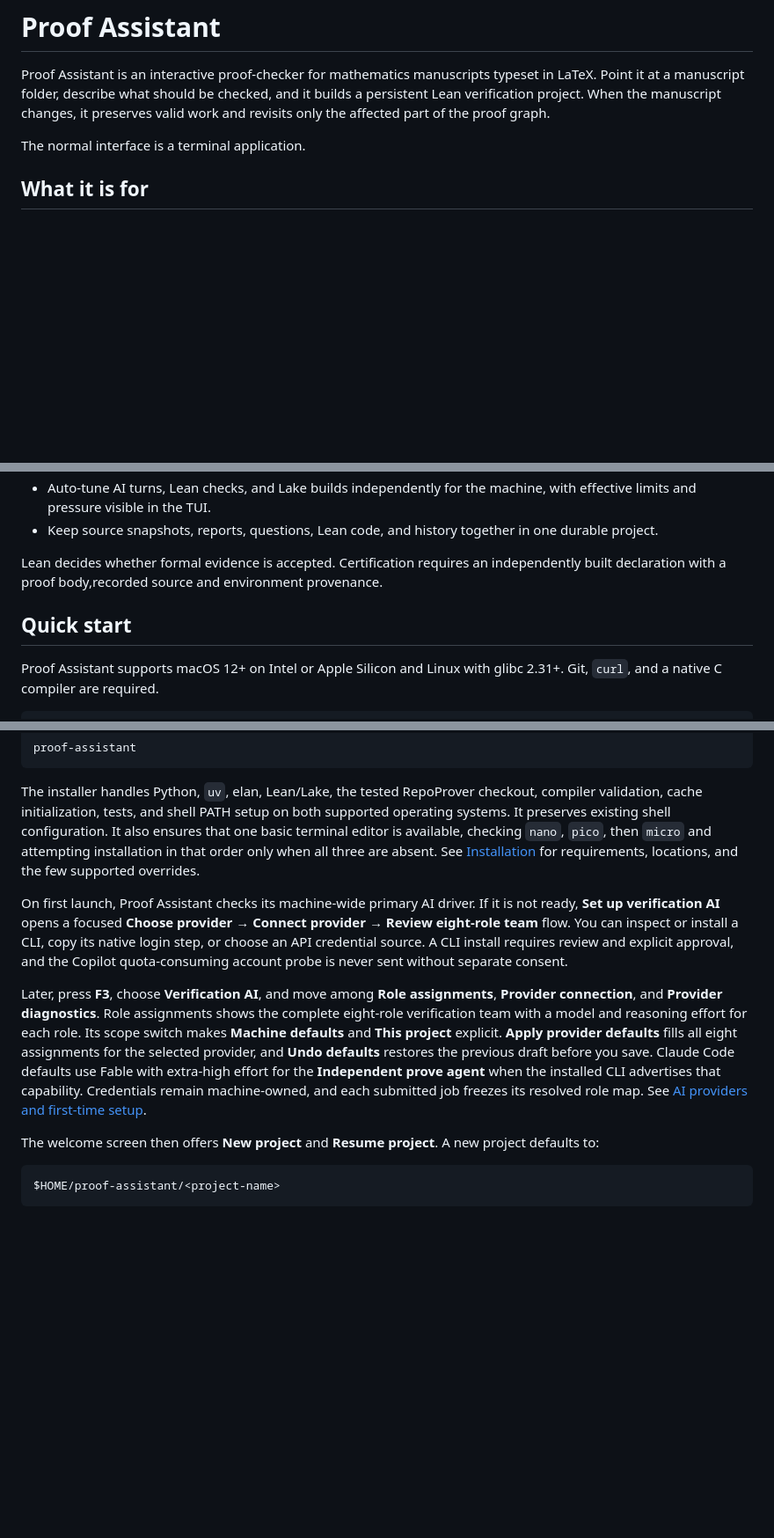
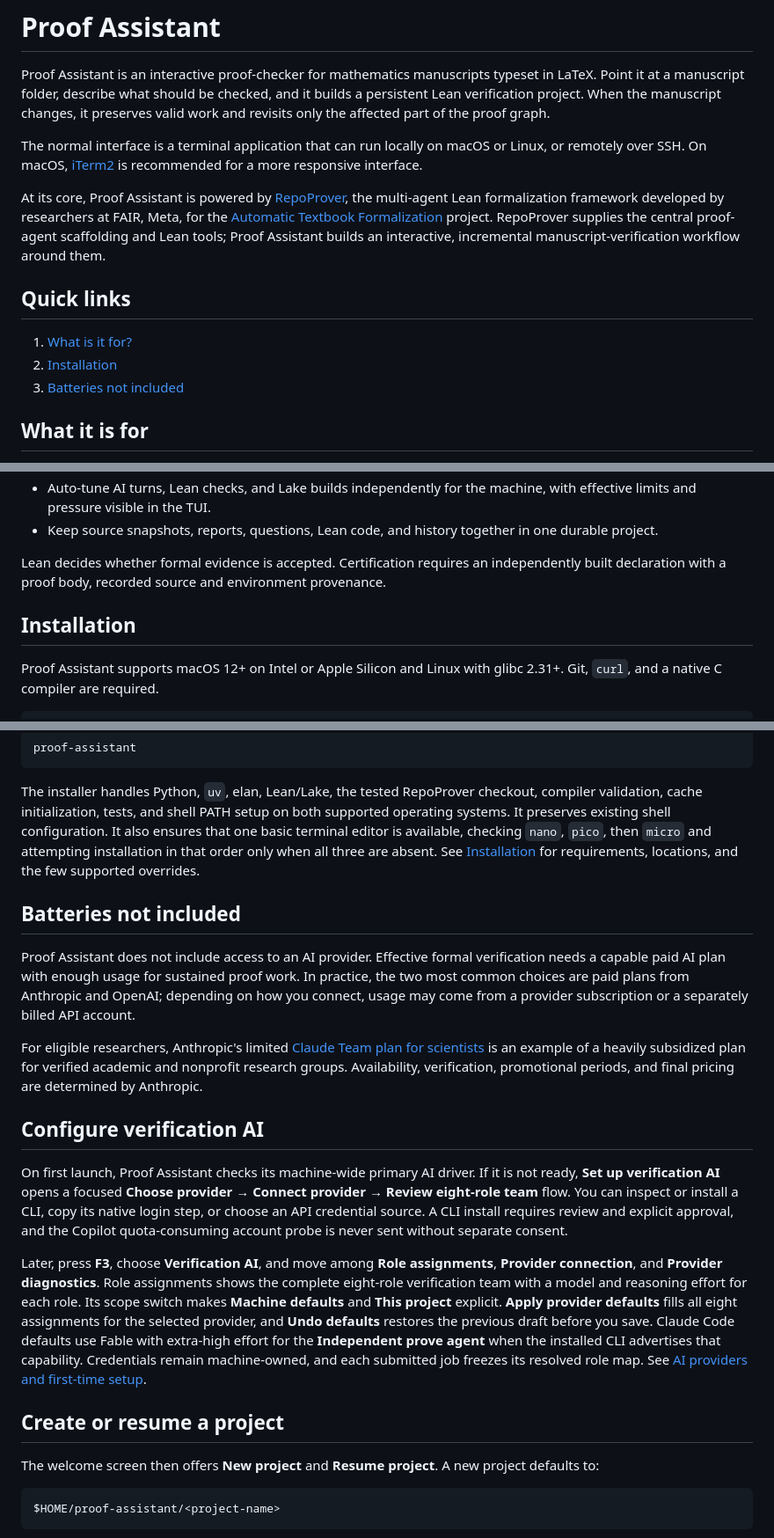
Before and after one commit to vitskov/proof-assistant, a Markdown page: README.md, 3 parts joined by grey strips. Shown at 88% size. Drawn GitHub-style; blank space fills up the shorter version.

Commit message:
Improve README onboarding and acknowledgments

```diff
--- a/README.md
+++ b/README.md
@@ -5,7 +5,23 @@ it at a manuscript folder, describe what should be checked, and it builds a
 persistent Lean verification project. When the manuscript changes, it preserves
 valid work and revisits only the affected part of the proof graph.
 
-The normal interface is a terminal application.
+The normal interface is a terminal application that can run locally on macOS or
+Linux, or remotely over SSH. On macOS, [iTerm2](https://iterm2.com/downloads.html)
+is recommended for a more responsive interface.
+
+At its core, Proof Assistant is powered by
+[RepoProver](https://github.com/facebookresearch/repoprover), the multi-agent
+Lean formalization framework developed by researchers at FAIR, Meta, for the
+[Automatic Textbook Formalization](https://github.com/facebookresearch/repoprover/blob/main/auto_textbook_formalization.pdf)
+project. RepoProver supplies the central proof-agent scaffolding and Lean tools;
+Proof Assistant builds an interactive, incremental manuscript-verification
+workflow around them.
+
+## Quick links
+
+1. [What is it for?](#what-it-is-for)
+2. [Installation](#installation)
+3. [Batteries not included](#batteries-not-included)
 
 ## What it is for
 
@@ -21,9 +37,11 @@ The normal interface is a terminal application.
 - Keep source snapshots, reports, questions, Lean code, and history together in
   one durable project.
 
-Lean decides whether formal evidence is accepted. Certification requires an independently built declaration with a proof body,recorded source and environment provenance.
+Lean decides whether formal evidence is accepted. Certification requires an
+independently built declaration with a proof body, recorded source and
+environment provenance.
 
-## Quick start
+## Installation
 
 Proof Assistant supports macOS 12+ on Intel or Apple Silicon and Linux with
 glibc 2.31+. Git, `curl`, and a native C compiler are required.
@@ -47,6 +65,22 @@ only when all three are absent. See
 [Installation](docs/INSTALLATION.md) for requirements, locations, and the few
 supported overrides.
 
+## Batteries not included
+
+Proof Assistant does not include access to an AI provider. Effective formal
+verification needs a capable paid AI plan with enough usage for sustained proof
+work. In practice, the two most common choices are paid plans from Anthropic
+and OpenAI; depending on how you connect, usage may come from a provider
+subscription or a separately billed API account.
+
+For eligible researchers, Anthropic's limited
+[Claude Team plan for scientists](https://claude.com/programs/team-plan-for-scientists#pricing)
+is an example of a heavily subsidized plan for verified academic and nonprofit
+research groups. Availability, verification, promotional periods, and final
+pricing are determined by Anthropic.
+
+## Configure verification AI
+
 On first launch, Proof Assistant checks its machine-wide primary AI driver. If
 it is not ready, **Set up verification AI** opens a focused **Choose provider →
 Connect provider → Review eight-role team** flow. You can inspect or install a
@@ -66,6 +100,8 @@ that capability. Credentials remain machine-owned, and each submitted job
 freezes its resolved role map.
 See
 [AI providers and first-time setup](docs/AI_PROVIDERS.md).
+
+## Create or resume a project
 
 The welcome screen then offers **New project** and **Resume project**. A new
 project defaults to:
```
Also changed, not shown: other parts of README.md (+2 -0 lines).
